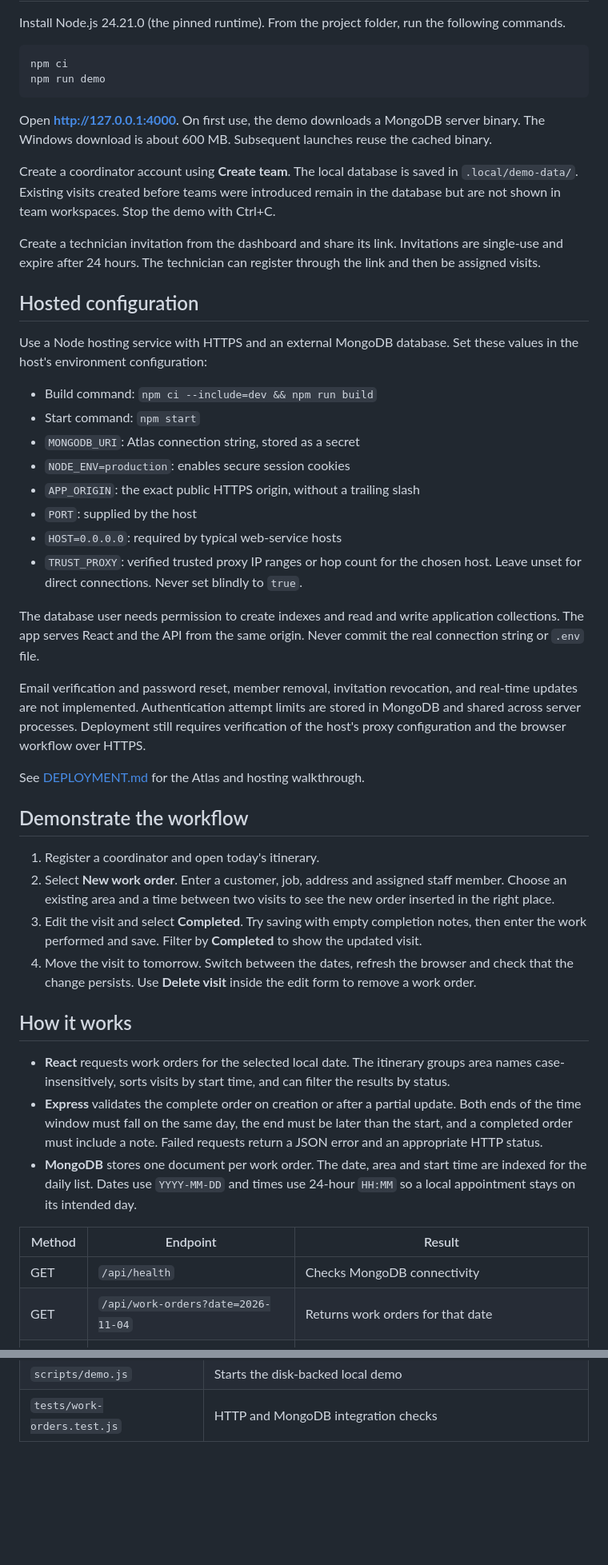
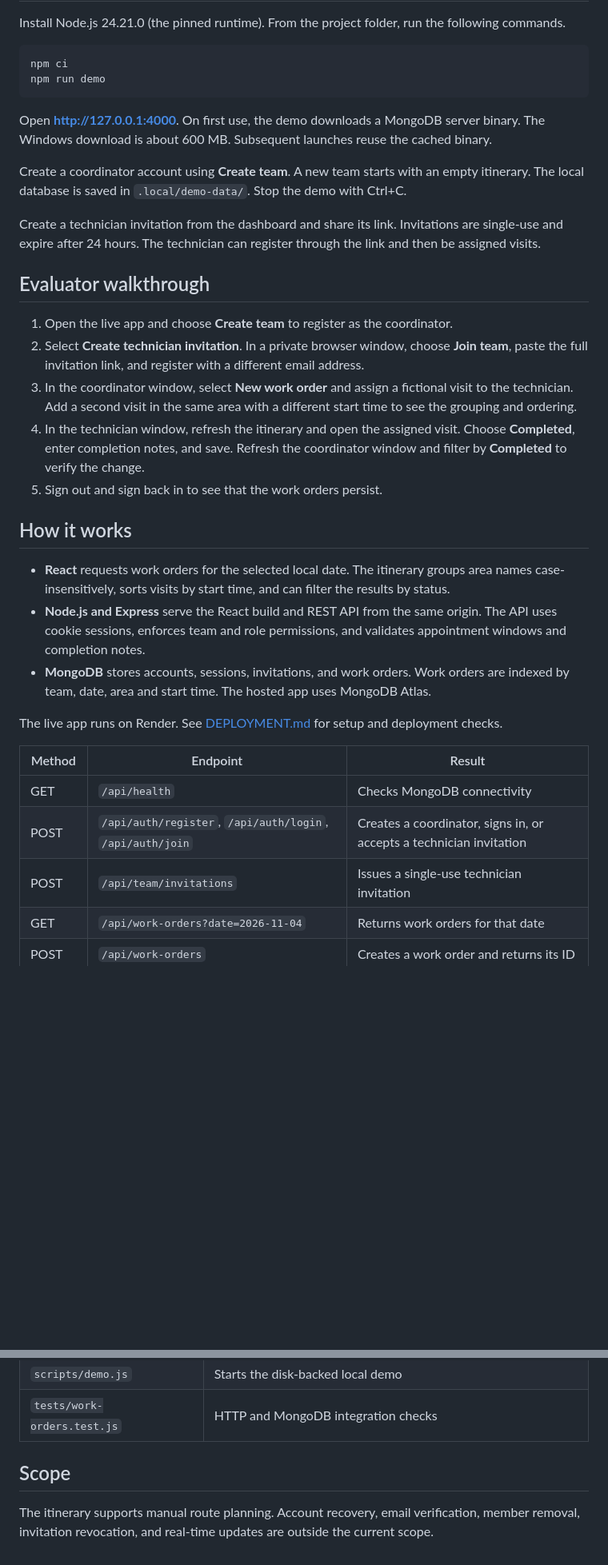
Before and after one commit to darshitn/servicearea-planner, a Markdown page: README.md, 2 parts joined by grey strips. Shown at 80% size. Rendered like a GitHub page; blank space fills up the shorter version.

```diff
--- a/README.md
+++ b/README.md
@@ -17,45 +37,31 @@ npm run demo
 
 Open **http://127.0.0.1:4000**. On first use, the demo downloads a MongoDB server binary. The Windows download is about 600 MB. Subsequent launches reuse the cached binary.
 
-Create a coordinator account using **Create team**. The local database is saved in `.local/demo-data/`. Existing visits created before teams were introduced remain in the database but are not shown in team workspaces. Stop the demo with Ctrl+C.
+Create a coordinator account using **Create team**. A new team starts with an empty itinerary. The local database is saved in `.local/demo-data/`. Stop the demo with Ctrl+C.
 
 Create a technician invitation from the dashboard and share its link. Invitations are single-use and expire after 24 hours. The technician can register through the link and then be assigned visits.
 
-## Hosted configuration
+## Evaluator walkthrough
 
-Use a Node hosting service with HTTPS and an external MongoDB database. Set these values in the host's environment configuration:
-
-- Build command: `npm ci --include=dev && npm run build`
-- Start command: `npm start`
-- `MONGODB_URI`: Atlas connection string, stored as a secret
-- `NODE_ENV=production`: enables secure session cookies
-- `APP_ORIGIN`: the exact public HTTPS origin, without a trailing slash
-- `PORT`: supplied by the host
-- `HOST=0.0.0.0`: required by typical web-service hosts
-- `TRUST_PROXY`: verified trusted proxy IP ranges or hop count for the chosen host. Leave unset for direct connections. Never set blindly to `true`.
-
-The database user needs permission to create indexes and read and write application collections. The app serves React and the API from the same origin. Never commit the real connection string or `.env` file.
-
-Email verification and password reset, member removal, invitation revocation, and real-time updates are not implemented. Authentication attempt limits are stored in MongoDB and shared across server processes. Deployment still requires verification of the host's proxy configuration and the browser workflow over HTTPS.
-
-See [DEPLOYMENT.md](DEPLOYMENT.md) for the Atlas and hosting walkthrough.
-
-## Demonstrate the workflow
-
-1. Register a coordinator and open today's itinerary.
-2. Select **New work order**. Enter a customer, job, address and assigned staff member. Choose an existing area and a time between two visits to see the new order inserted in the right place.
-3. Edit the visit and select **Completed**. Try saving with empty completion notes, then enter the work performed and save. Filter by **Completed** to show the updated visit.
-4. Move the visit to tomorrow. Switch between the dates, refresh the browser and check that the change persists. Use **Delete visit** inside the edit form to remove a work order.
+1. Open the live app and choose **Create team** to register as the coordinator.
+2. Select **Create technician invitation**. In a private browser window, choose **Join team**, paste the full invitation link, and register with a different email address.
+3. In the coordinator window, select **New work order** and assign a fictional visit to the technician. Add a second visit in the same area with a different start time to see the grouping and ordering.
+4. In the technician window, refresh the itinerary and open the assigned visit. Choose **Completed**, enter completion notes, and save. Refresh the coordinator window and filter by **Completed** to verify the change.
+5. Sign out and sign back in to see that the work orders persist.
 
 ## How it works
 
 - **React** requests work orders for the selected local date. The itinerary groups area names case-insensitively, sorts visits by start time, and can filter the results by status.
-- **Express** validates the complete order on creation or after a partial update. Both ends of the time window must fall on the same day, the end must be later than the start, and a completed order must include a note. Failed requests return a JSON error and an appropriate HTTP status.
-- **MongoDB** stores one document per work order. The date, area and start time are indexed for the daily list. Dates use `YYYY-MM-DD` and times use 24-hour `HH:MM` so a local appointment stays on its intended day.
+- **Node.js and Express** serve the React build and REST API from the same origin. The API uses cookie sessions, enforces team and role permissions, and validates appointment windows and completion notes.
+- **MongoDB** stores accounts, sessions, invitations, and work orders. Work orders are indexed by team, date, area and start time. The hosted app uses MongoDB Atlas.
+
+The live app runs on Render. See [DEPLOYMENT.md](DEPLOYMENT.md) for setup and deployment checks.
 
 | Method | Endpoint | Result |
 | --- | --- | --- |
 | GET | `/api/health` | Checks MongoDB connectivity |
+| POST | `/api/auth/register`, `/api/auth/login`, `/api/auth/join` | Creates a coordinator, signs in, or accepts a technician invitation |
+| POST | `/api/team/invitations` | Issues a single-use technician invitation |
 | GET | `/api/work-orders?date=2026-11-04` | Returns work orders for that date |
 | POST | `/api/work-orders` | Creates a work order and returns its ID |
 | PATCH | `/api/work-orders/:id` | Updates the specified fields and returns the saved order |
@@ -90,3 +96,7 @@ The integration suite starts a separate temporary MongoDB server. It exercises t
 | `server/start.js` | Database connection, index and HTTP server lifecycle |
 | `scripts/demo.js` | Starts the disk-backed local demo |
 | `tests/work-orders.test.js` | HTTP and MongoDB integration checks |
+
+## Scope
+
+The itinerary supports manual route planning. Account recovery, email verification, member removal, invitation revocation, and real-time updates are outside the current scope.
```
Also changed, not shown: other parts of README.md (+24 -4 lines), docs/images/itinerary.jpg (added), docs/images/sign-in.jpg (added).
